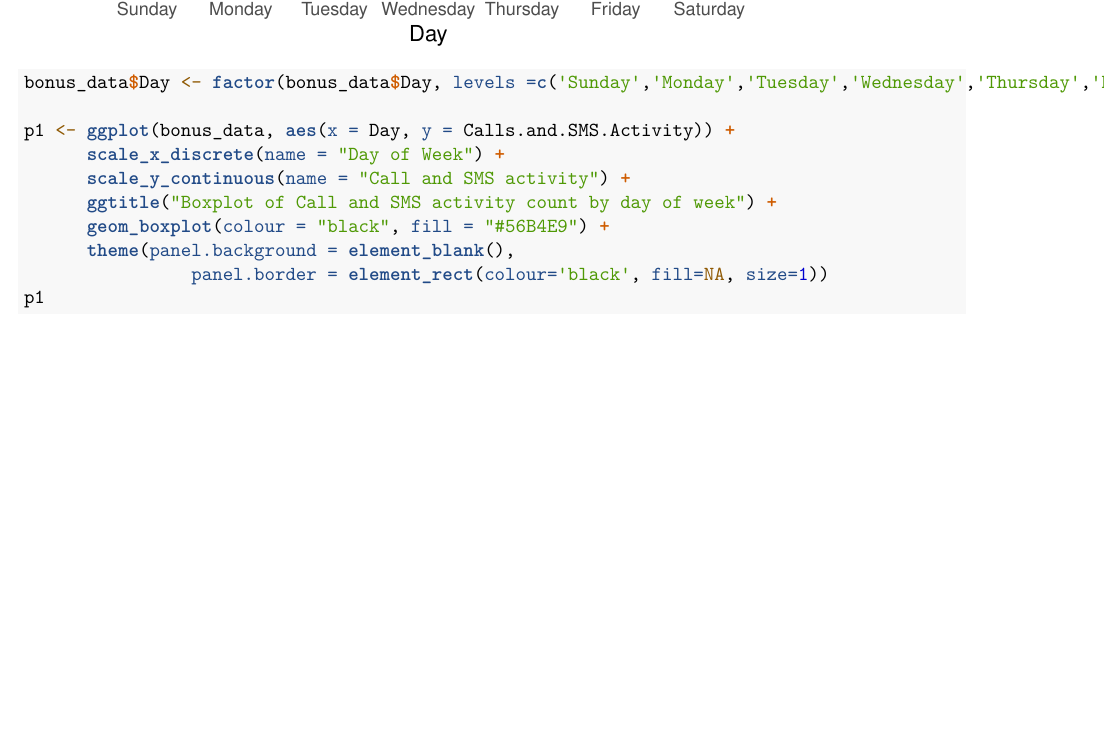
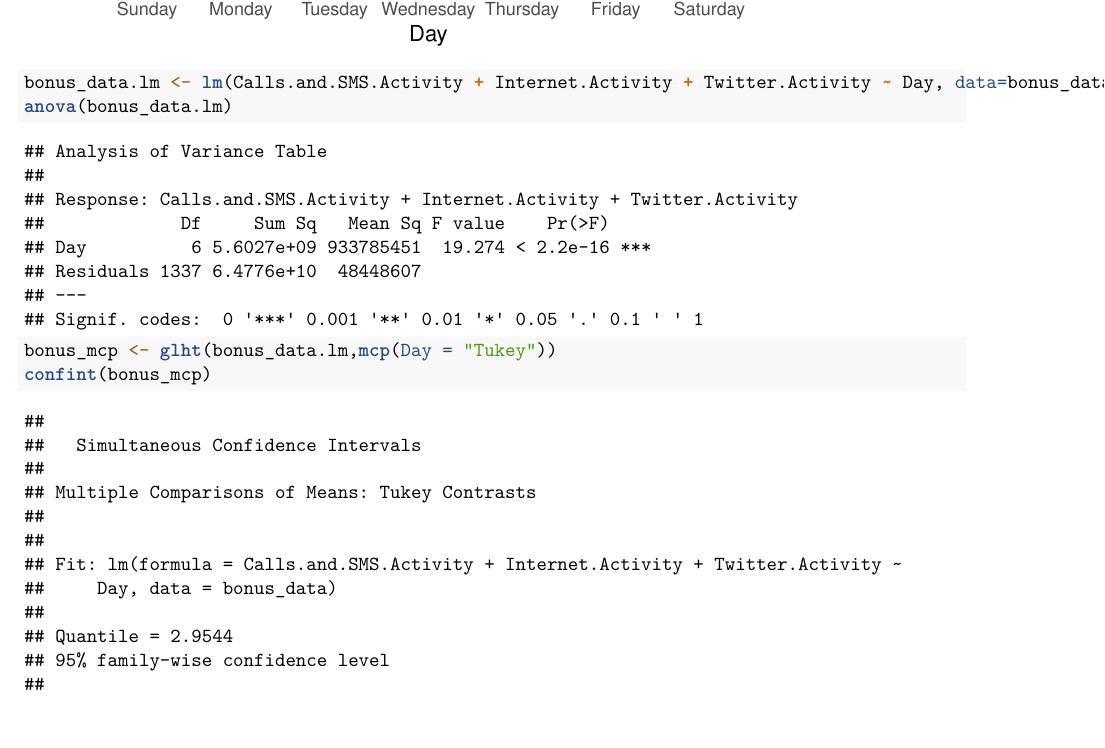
Before and after one commit to j9ac9k/stats-project-2016, an R Markdown document (final_report.Rmd): part of page 13 of 15, cut so that both start at the same text. Rendered offline with R 4.5, knitr and Pandoc, then LaTeX, with nearby package versions; code that draws random numbers runs with fixed seeds of ours; some code elsewhere in the file could not run offline.

Commit message:
anova and tukey added

````diff
--- a/final_report.Rmd
+++ b/final_report.Rmd
@@ -491,6 +491,9 @@ ggplot(model_calls, aes(Day, .resid)) + geom_boxplot(aes(fill=Day)) + ylab('Resi
 ggplot(model_internet, aes(Day, .resid)) + geom_boxplot(aes(fill=Day)) + ylab('Residuals')
 ggplot(model_twitter, aes(Day, .resid)) + geom_boxplot(aes(fill=Day)) + ylab('Residuals')
 ```
+```{r anova_tukey}
+bonus_data.lm <- lm(Calls.and.SMS.Activity + Internet.Activity + Twitter.Activity ~ Day, data=bonus_data)
+anova(bonus_data.lm)
 
-```{r bonus_boxes}
-bonus_data$Day <- factor(bonus_data$Day, levels =c('Sunday','Monday','Tuesday','Wednesday','Thursday','Friday','Saturday'))
+bonus_mcp <- glht(bonus_data.lm,mcp(Day = "Tukey"))
+confint(bonus_mcp)
@@ -497,13 +502,4 @@ bonus_data$Day <- factor(bonus_data$Day, levels =c('Sunday','Monday','Tuesday','
 
-p1 <- ggplot(bonus_data, aes(x = Day, y = Calls.and.SMS.Activity)) +
-      scale_x_discrete(name = "Day of Week") +
-      scale_y_continuous(name = "Call and SMS activity") +
-      ggtitle("Boxplot of Call and SMS activity count by day of week") +
-      geom_boxplot(colour = "black", fill = "#56B4E9") +
-      theme(panel.background = element_blank(),
-                panel.border = element_rect(colour='black', fill=NA, size=1))
-p1
-```
 
 # Appendix
 
````
Also changed, not shown: final_report.Rmd (2 more changed lines).
